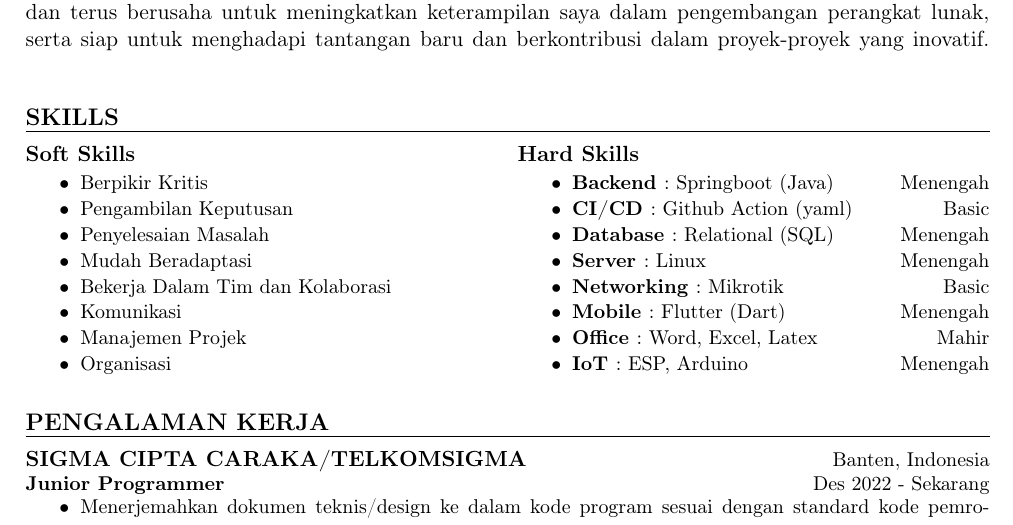
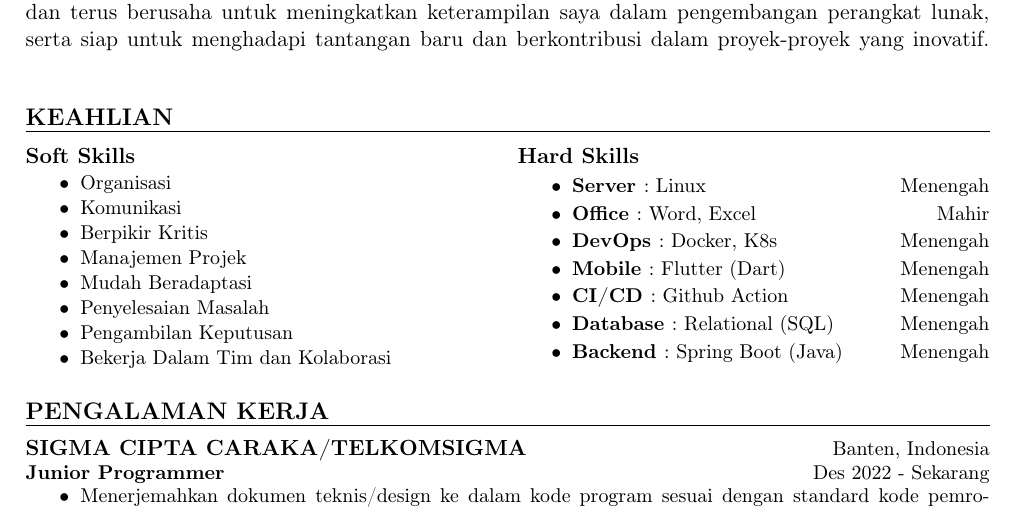
Before and after one commit to KAnggara75/kanggara75, a LaTeX CV (cv/CV-Kelvin_Anggara-ID.tex): part of the page, cut so that both start at the same text. Compiled offline with pdfLaTeX.

Commit message:
fix: skills

```diff
--- a/cv/CV-Kelvin_Anggara-ID.tex
+++ b/cv/CV-Kelvin_Anggara-ID.tex
@@ -103,30 +103,31 @@
 
 % Skills
 \begingroup
-\resumeSection{Skills}
+\resumeSection{Keahlian}
 \nv
 \begin{multicols}{2}
   \normalsize\textbf{Soft Skills}\vspace{-1em}
   \small\justifying\begin{itemize}
+    \item{Organisasi}\nv
+    \item{Komunikasi}\nv
     \item{Berpikir Kritis}\nv
+    \item{Manajemen Projek}\nv
+    \item{Mudah Beradaptasi}\nv
+    \item{Penyelesaian Masalah}\nv
     \item{Pengambilan Keputusan}\nv
-    \item{Penyelesaian Masalah}\nv
-    \item{Mudah Beradaptasi}\nv
     \item{Bekerja Dalam Tim dan Kolaborasi}\nv
-    \item{Komunikasi}\nv
-    \item{Manajemen Projek}\nv
-    \item{Organisasi}
   \end{itemize}
   \normalsize\textbf{Hard Skills}\vspace{-1em}
   \small\justifying\begin{itemize}
-    \item{\textbf{Backend $:$} Springboot (Java)\hfill Menengah}\nv
-    \item{\textbf{CI/CD   $:$} Github Action (yaml)\hfill Basic}\nv
+    \item{\textbf{Server   $:$} Linux \hfill Menengah}\nv
+    \item{\textbf{Office   $:$} Word, Excel\hfill Mahir}\nv
+    \item{\textbf{DevOps   $:$} Docker, K8s\hfill Menengah}\nv
+    \item{\textbf{Mobile   $:$} Flutter (Dart)\hfill Menengah}\nv
+    \item{\textbf{CI/CD    $:$} Github Action\hfill Menengah}\nv
     \item{\textbf{Database $:$} Relational (SQL)\hfill Menengah}\nv
-    \item{\textbf{Server  $:$} Linux \hfill Menengah}\nv
-    \item{\textbf{Networking $:$} Mikrotik\hfill Basic}\nv
-    \item{\textbf{Mobile  $:$} Flutter (Dart)\hfill Menengah}\nv
-    \item{\textbf{Office  $:$} Word, Excel, Latex\hfill Mahir}\nv
-    \item{\textbf{IoT     $:$} ESP, Arduino\hfill Menengah}
+    \item{\textbf{Backend  $:$} Spring Boot (Java)\hfill Menengah}\nv
+    % \item{\textbf{Networking $:$} Mikrotik\hfill Basic}\nv
+    % \item{\textbf{IoT     $:$} ESP, Arduino\hfill Menengah}
   \end{itemize}
 \end{multicols}
 
```
